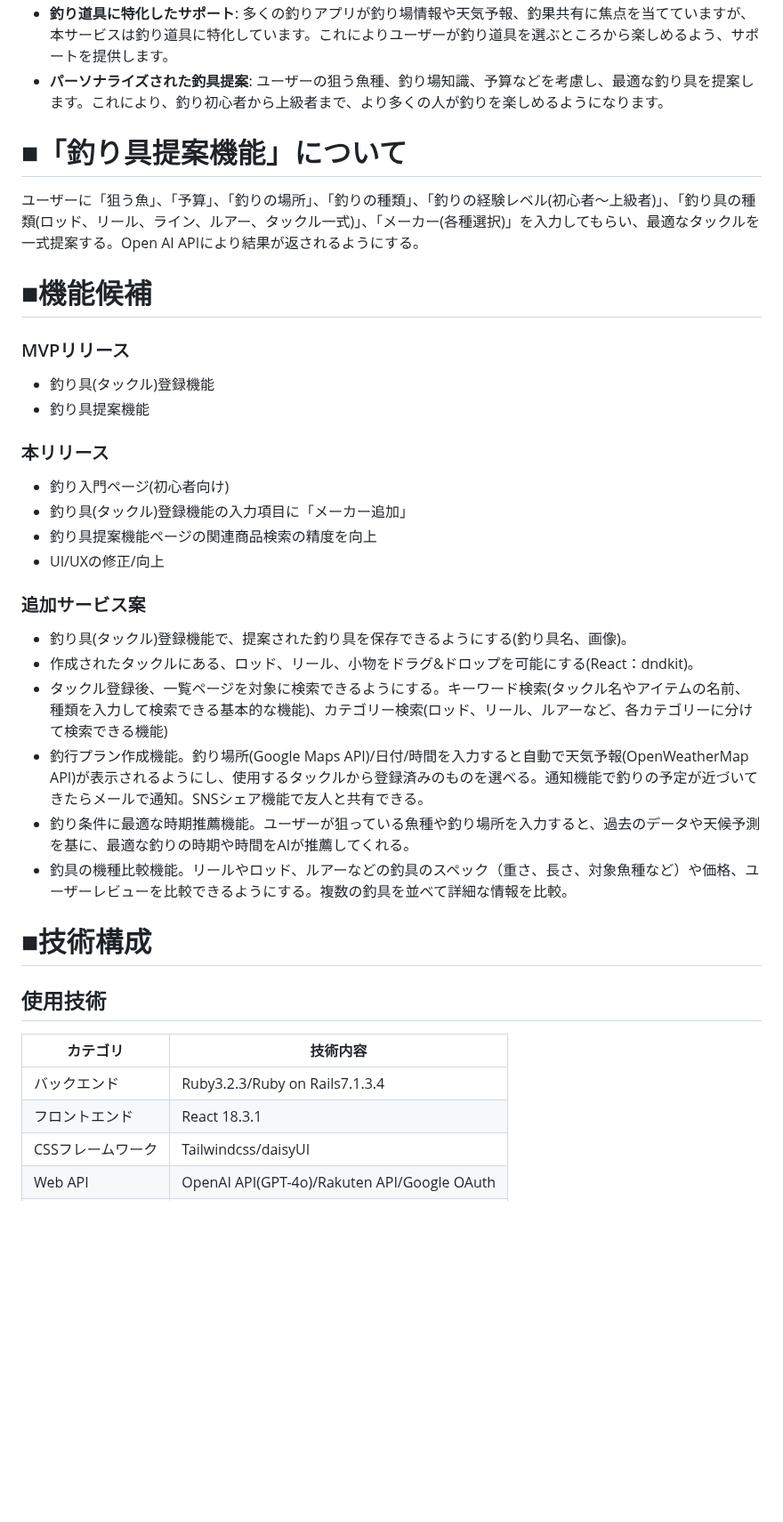
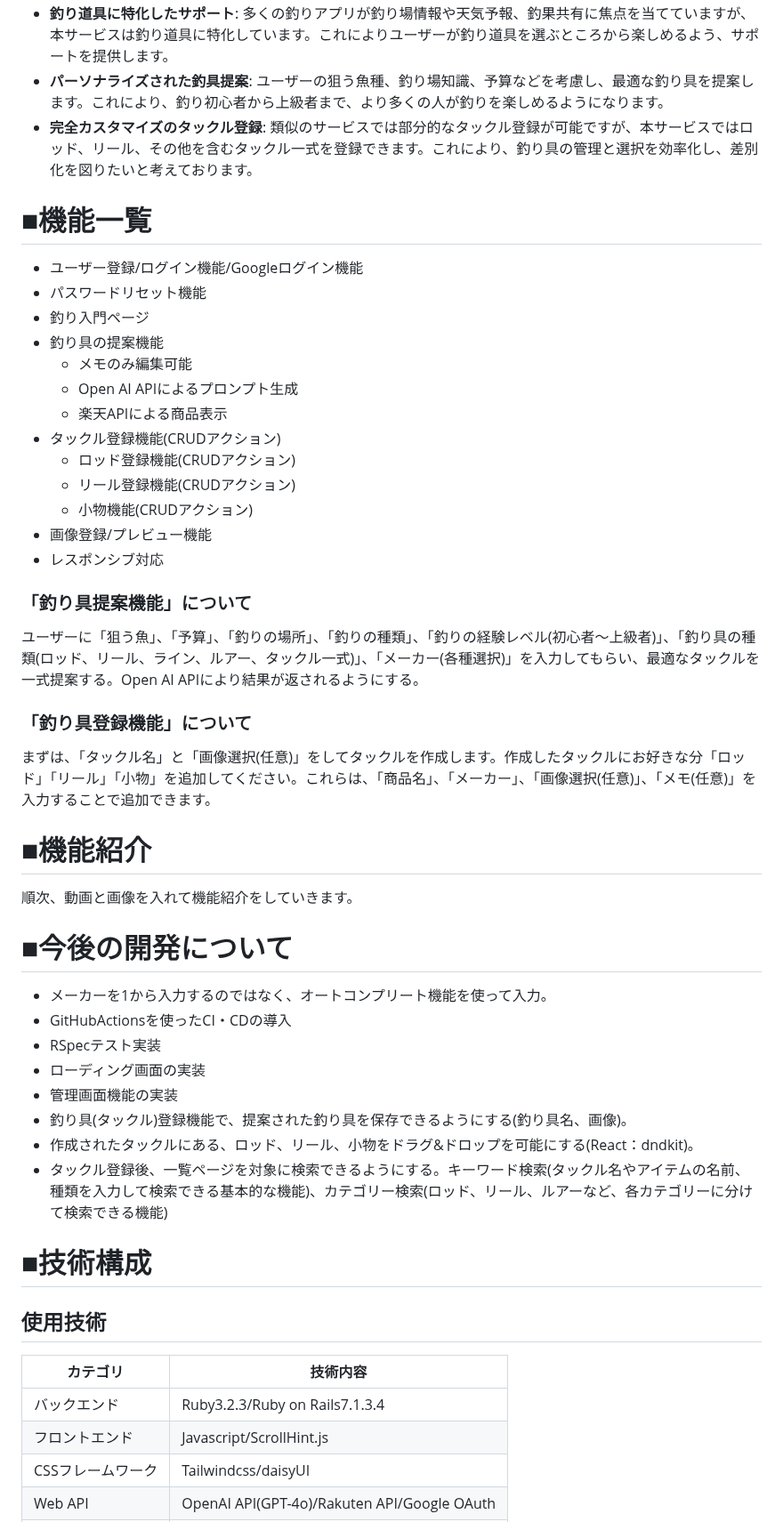
Before and after one commit to rei-dev99/TackleMaster, a Markdown page: README.md, the part around one of its changes. Shown at 89% size. Rendered like a GitHub page; blank space fills up the shorter version.

```diff
--- a/README.md
+++ b/README.md
@@ -45,25 +63,44 @@
 - **釣り道具に特化したサポート**: 多くの釣りアプリが釣り場情報や天気予報、釣果共有に焦点を当てていますが、本サービスは釣り道具に特化しています。これによりユーザーが釣り道具を選ぶところから楽しめるよう、サポートを提供します。
 - **パーソナライズされた釣具提案**: ユーザーの狙う魚種、釣り場知識、予算などを考慮し、最適な釣り具を提案します。これにより、釣り初心者から上級者まで、より多くの人が釣りを楽しめるようになります。
+- **完全カスタマイズのタックル登録**: 類似のサービスでは部分的なタックル登録が可能ですが、本サービスではロッド、リール、その他を含むタックル一式を登録できます。これにより、釣り具の管理と選択を効率化し、差別化を図りたいと考えております。
 
-# ■「釣り具提案機能」について
+# ■機能一覧
+
+- ユーザー登録/ログイン機能/Googleログイン機能
+- パスワードリセット機能
+- 釣り入門ページ
+- 釣り具の提案機能
+  - メモのみ編集可能
+  - Open AI APIによるプロンプト生成
+  - 楽天APIによる商品表示
+- タックル登録機能(CRUDアクション)
+  - ロッド登録機能(CRUDアクション)
+  - リール登録機能(CRUDアクション)
+  - 小物機能(CRUDアクション)
+- 画像登録/プレビュー機能
+- レスポンシブ対応
+
+### 「釣り具提案機能」について
+
 ユーザーに「狙う魚」、「予算」、「釣りの場所」、「釣りの種類」、「釣りの経験レベル(初心者〜上級者)」、「釣り具の種類(ロッド、リール、ライン、ルアー、タックル一式)」、「メーカー(各種選択)」を入力してもらい、最適なタックルを一式提案する。Open AI APIにより結果が返されるようにする。
 
-# ■機能候補
-### MVPリリース
-- 釣り具(タックル)登録機能
-- 釣り具提案機能
-### 本リリース
-- 釣り入門ページ(初心者向け)
-- 釣り具(タックル)登録機能の入力項目に「メーカー追加」
-- 釣り具提案機能ページの関連商品検索の精度を向上
-- UI/UXの修正/向上
-### 追加サービス案
+### 「釣り具登録機能」について
+
+まずは、「タックル名」と「画像選択(任意)」をしてタックルを作成します。作成したタックルにお好きな分「ロッド」「リール」「小物」を追加してください。これらは、「商品名」、「メーカー」、「画像選択(任意)」、「メモ(任意)」を入力することで追加できます。
+
+# ■機能紹介
+
+順次、動画と画像を入れて機能紹介をしていきます。
+
+# ■今後の開発について
+- メーカーを1から入力するのではなく、オートコンプリート機能を使って入力。
+- GitHubActionsを使ったCI・CDの導入
+- RSpecテスト実装
+- ローディング画面の実装
+- 管理画面機能の実装
 - 釣り具(タックル)登録機能で、提案された釣り具を保存できるようにする(釣り具名、画像)。
 - 作成されたタックルにある、ロッド、リール、小物をドラグ&ドロップを可能にする(React：dndkit)。
 - タックル登録後、一覧ページを対象に検索できるようにする。キーワード検索(タックル名やアイテムの名前、種類を入力して検索できる基本的な機能)、カテゴリー検索(ロッド、リール、ルアーなど、各カテゴリーに分けて検索できる機能)
-- 釣行プラン作成機能。釣り場所(Google Maps API)/日付/時間を入力すると自動で天気予報(OpenWeatherMap API)が表示されるようにし、使用するタックルから登録済みのものを選べる。通知機能で釣りの予定が近づいてきたらメールで通知。SNSシェア機能で友人と共有できる。
-- 釣り条件に最適な時期推薦機能。ユーザーが狙っている魚種や釣り場所を入力すると、過去のデータや天候予測を基に、最適な釣りの時期や時間をAIが推薦してくれる。
-- 釣具の機種比較機能。リールやロッド、ルアーなどの釣具のスペック（重さ、長さ、対象魚種など）や価格、ユーザーレビューを比較できるようにする。複数の釣具を並べて詳細な情報を比較。
 
 # ■技術構成
 ## 使用技術
@@ -77,7 +114,7 @@
     <td>バックエンド</td> <td>Ruby3.2.3/Ruby on Rails7.1.3.4</td>
   </tr>
   <tr>
-    <td>フロントエンド</td> <td>React 18.3.1</td>
+    <td>フロントエンド</td> <td>Javascript/ScrollHint.js</td>
   </tr>
   <tr>
     <td>CSSフレームワーク</td> <td>Tailwindcss/daisyUI</td>
```
Also changed, not shown: other parts of README.md (+27 -9 lines).
